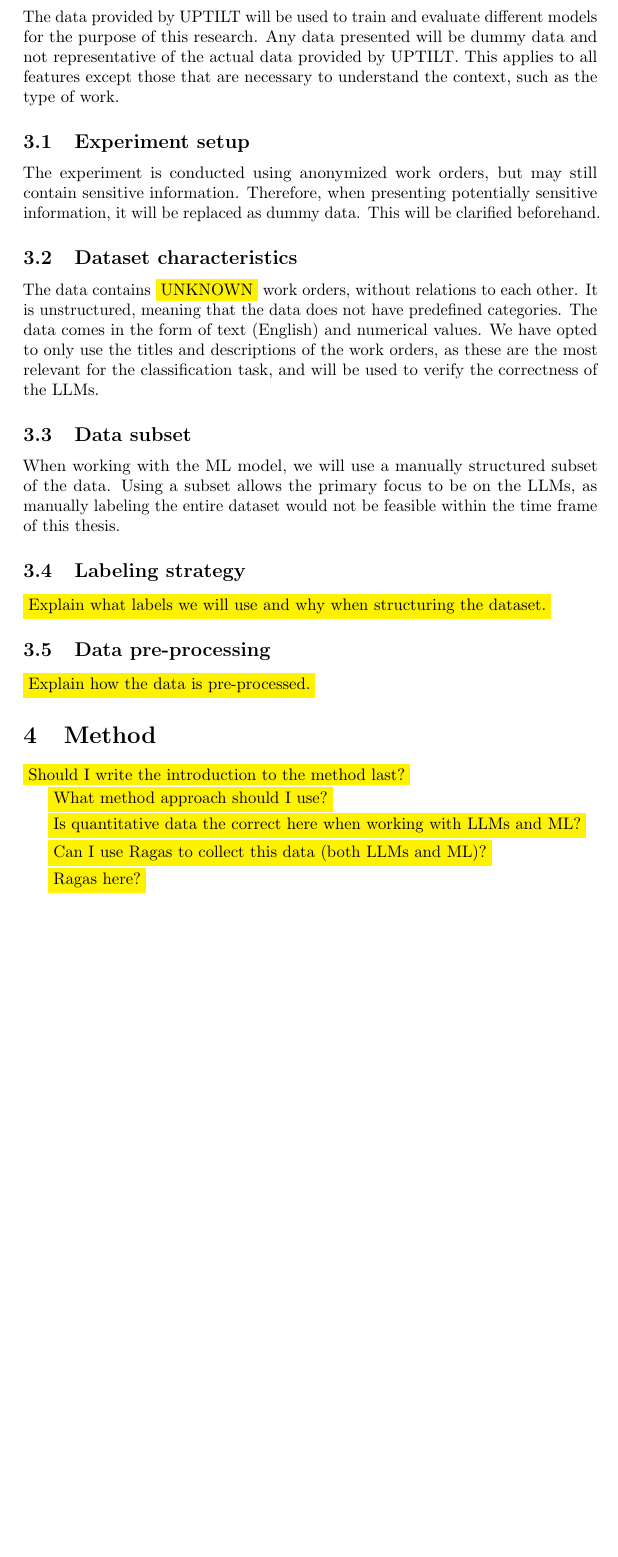
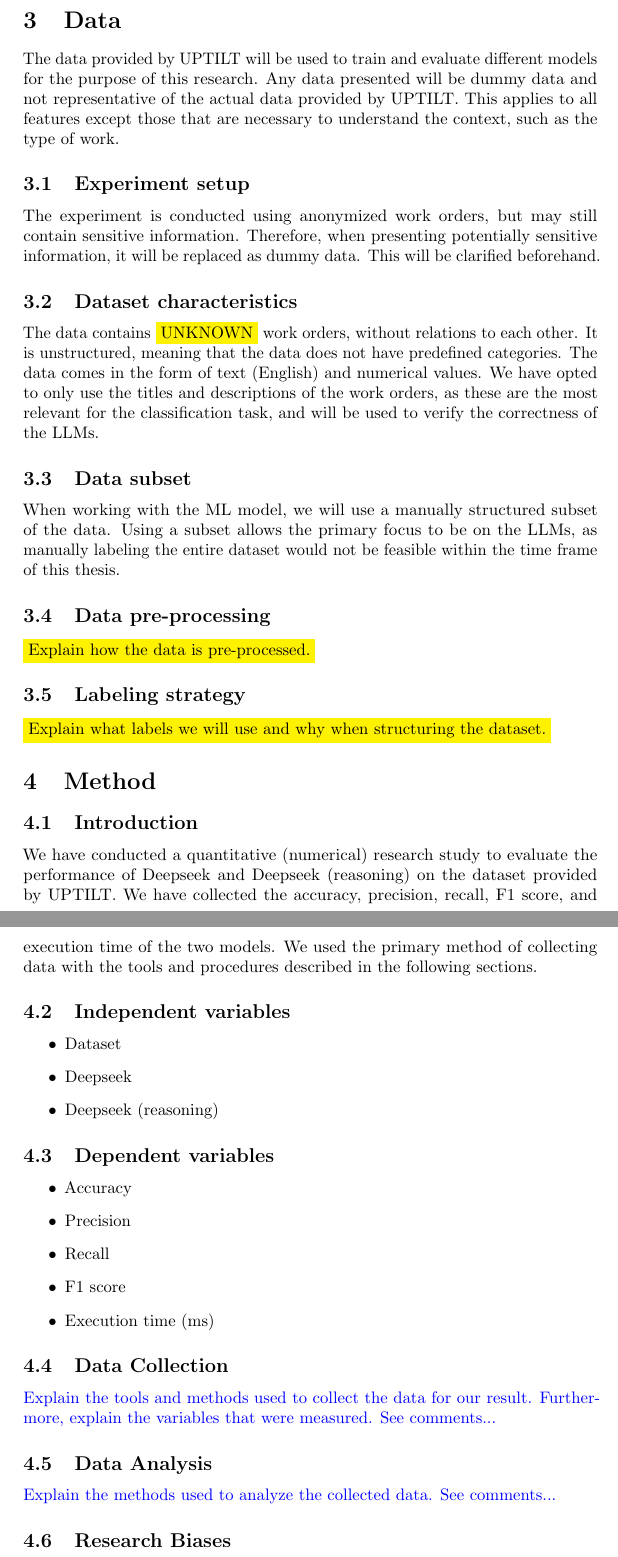
Before and after one commit to samme90s/thesis, a LaTeX document (main.tex, which reads data.tex, method.tex, spp.tex): part of page 6 of 7 before the commit and two parts of pages 6 and 7 of 8 after it, the two joined at a grey line, cut at the place of the change, the shorter picture padded with empty space. Compiled offline with pdfLaTeX.

Commit message:
layout the method subsections and add additional author

```diff
--- a/data.tex
+++ b/data.tex
@@ -26,11 +26,6 @@ When working with the ML model, we will use a manually structured subset of the
 Using a subset allows the primary focus to be on the LLMs, as manually labeling the
 entire dataset would not be feasible within the time frame of this thesis.
 
-\subsection{Labeling strategy}
-
-\colorbox{yellow}{Explain what labels we will use and why when structuring the
-dataset.}
-
 \subsection{Data pre-processing}
 
 \colorbox{yellow}{Explain how the data is pre-processed.}
@@ -40,3 +35,8 @@ dataset.}
 % Include explaination of where our scripts are located.
 
 % Use python script for this.
+
+\subsection{Labeling strategy}
+
+\colorbox{yellow}{Explain what labels we will use and why when structuring the
+dataset.}
--- a/main.tex
+++ b/main.tex
@@ -14,7 +14,7 @@
 
 \title{ Text classification using large language models \\ \large Exploring the efficiency
 and accuracy of labeling work orders }
-\author{Samuel Svensson}
+\author{Samuel Svensson \& Andreas Nilsson}
 \date{\today}
 
 \begin{document}
--- a/method.tex
+++ b/method.tex
@@ -1,65 +1,89 @@
+\section{Method}
 % https://www.scribbr.com/dissertation/methodology/
-
+%
 % It should include:
-
+%
 % The type of research you conducted
 % How you collected and analyzed your data
 % Any tools or materials you used in the research
 % How you mitigated or avoided research biases
 % Why you chose these methods
-
+%
 % Your methodology section should generally be written in the PAST TENSE!
 
-\section{Method}
-
-\colorbox{yellow}{Should I write the introduction to the method last?}
-
+\subsection{Introduction}
 % Step 1:
 % Methodological approach
-
-\colorbox{yellow}{What method approach should I use?}
-
+%
 % Research problem:
 % Gain more understanding
+%
+% Type of data?
+%
+% How data was collected?
+% Primary (collect by myself) or Secondary (collected by someone else) data:
+We have conducted a quantitative (numerical) research study to evaluate the performance
+of Deepseek and Deepseek (reasoning) on the dataset provided by UPTILT. We have
+collected the accuracy, precision, recall, F1 score, and execution time of the
+two models. We used the primary method of collecting data with the tools and procedures
+described in the following sections.
 
-% Type of data:
-% Quantitative (numerical)
+\subsection{Independent variables}
+% Not sure if this is correct outlining the variables like this but may be useful
+% to get the general idea of what we are working with:
+\begin{itemize}
+    \item Dataset
 
-\colorbox{yellow}{Is quantitative data the correct here when working with LLMs
-and ML?}
+    \item Deepseek
 
-\colorbox{yellow}{Can I use Ragas to collect this data (both LLMs and ML)?}
+    \item Deepseek (reasoning)
+\end{itemize}
 
-% Primary (collect by myself) or Secondary (collected by someone else) data:
-% Primary
+\subsection{Dependent variables}
 
+\begin{itemize}
+    \item Accuracy % Measures overall correctness
+
+    \item Precision % Measures the correctness of positive predictions; not the same as accuracy
+
+    \item Recall
+
+    \item F1 score
+
+    \item Execution time (ms)
+\end{itemize}
+
+\subsection{Data Collection}
 % Step 2:
 % Methods of data collection
-
+%
 % The sampling method or critera
 % The tools, procedures, and materials
 % How variables were measured
+\textcolor{blue}{Explain the tools and methods used to collect the data for our
+result. Furthermore, explain the variables that were measured. See comments...}
 
-\colorbox{yellow}{Ragas here?}
-
+\subsection{Data Analysis}
 % Step 3:
 % Describe the methods of analysis
 % (i.e. how you processed and analyzed the data).
-
+%
 % Quantitative data:
 % Data preparation
 % Software
 % Statistical methods
-
+%
 % Analysis based of:
 % Language
 % Images
 % Interpretations
 % Themes and Patterns
+\textcolor{blue}{Explain the methods used to analyze the collected data. See comments...}
 
+\subsection{Research Biases}
 % Step 4:
 % Evaluate and justify methodological choices
-
+%
 % Why you chose these particular methods
 % Why other methods were not suitable for your objectives
 % How this approach contributes new knowledge or understanding
--- a/spp.tex
+++ b/spp.tex
@@ -34,10 +34,10 @@ Automatic text categorization is an important step when analyzing textual data,
 the approach of Large Language Models (LLMs) have emerged as an alternative to the
 traditional Machine Learning (ML). ML often requires balanced labeled datasets
 for effective training and demands significant manual effort, in contrast to LLMs
-that leverages pre-trained contextual knowledge. I aim to use LLMs to categorize
-work orders (WOs) titles and descriptions through a rigorous method, and evaluate
-the impact of different prompts and strategies to find an effective solution to the
-subject at hand.
+that leverages pre-trained contextual knowledge. We aim to use LLMs to
+categorize work orders (WOs) titles and descriptions through a rigorous method, and
+evaluate the impact of different prompts and strategies to find an effective solution
+to the subject at hand.
 
 \subsection{Steps/Milestones/Actions}
 
```
Also changed, not shown: introduction.tex (+5 -5 lines), spp.tex (12 more changed lines).
